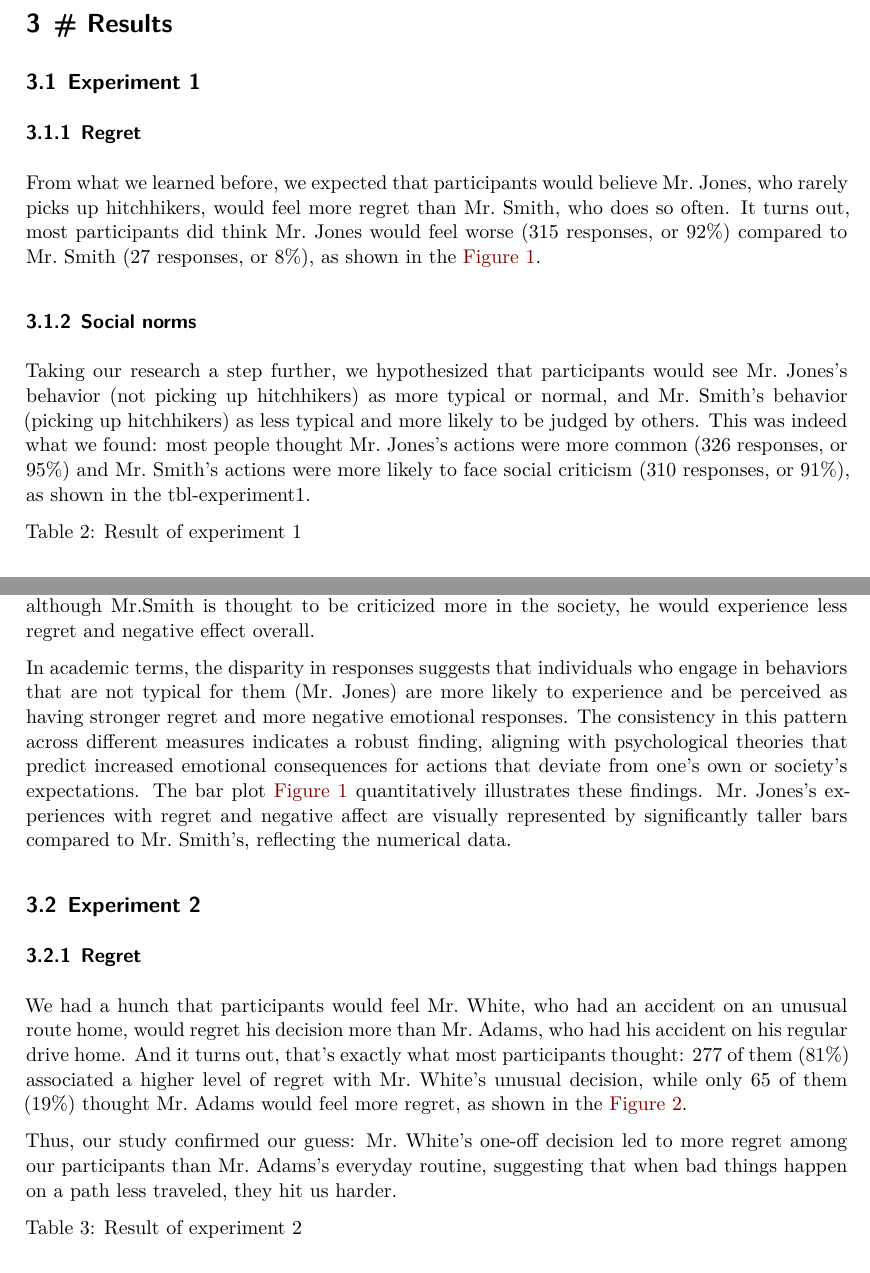
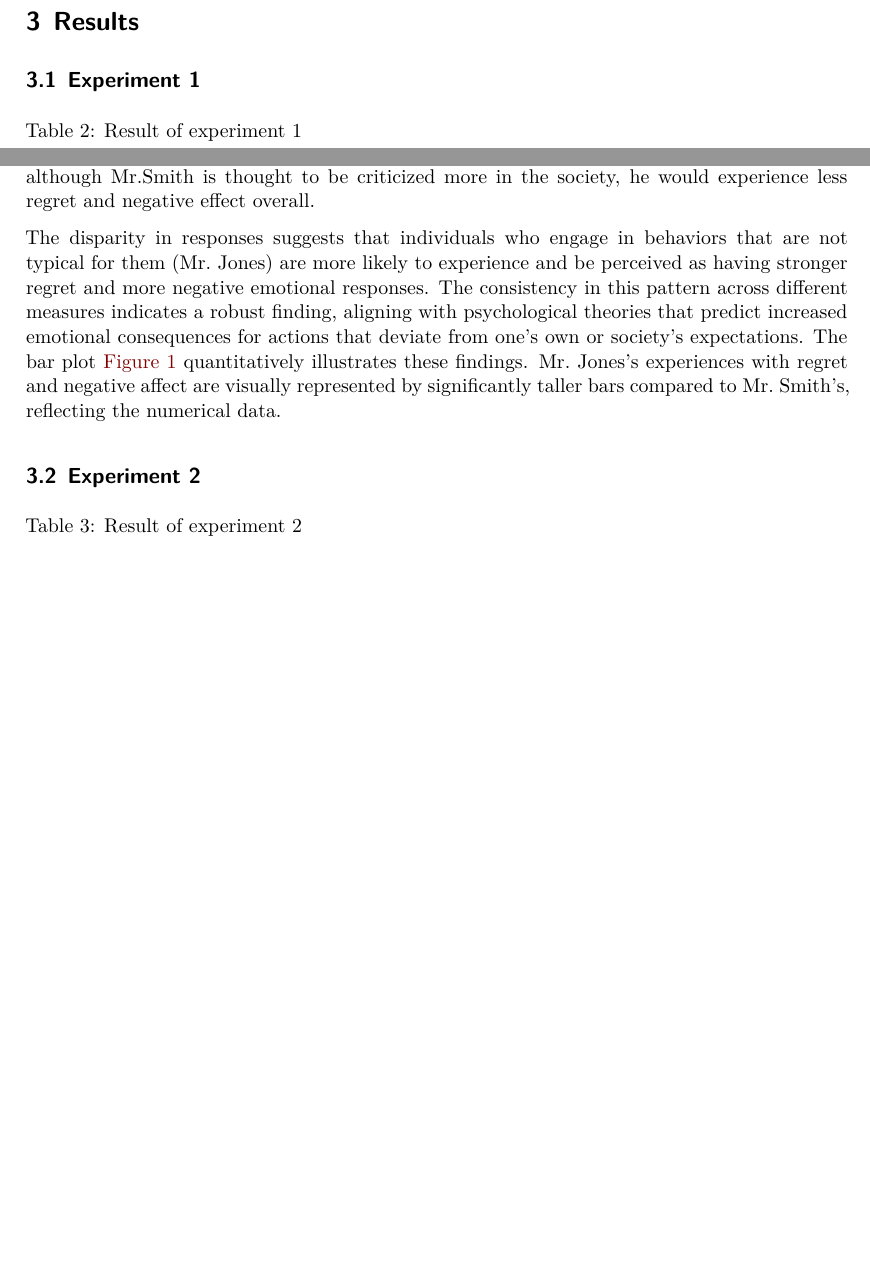
Before and after one commit to iJustinn/Effect_of_Charter_Schools_on_School_Segregation, a Quarto document (outputs/paper/paper.qmd): two parts of pages 4 and 5 of 6 before the commit and two parts of pages 3 and 4 of 6 after it, joined at a grey line, cut so that both start at the same text, the shorter picture padded with empty space. Rendered offline with R 4.5, knitr and Pandoc in place of Quarto, then LaTeX, with nearby package versions.

Commit message:
result added

````diff
--- a/outputs/paper/paper.qmd
+++ b/outputs/paper/paper.qmd
@@ -98,18 +98,8 @@ example_kable
 ```
 
 
-
-# Results {#sec-res}
-=======
+# Results
 ## Experiment 1
-
-### Regret
-
-From what we learned before, we expected that participants would believe Mr. Jones, who rarely picks up hitchhikers, would feel more regret than Mr. Smith, who does so often. It turns out, most participants did think Mr. Jones would feel worse (315 responses, or 92%) compared to Mr. Smith (27 responses, or 8%), as shown in the @fig-experiment1bar.
-
-### Social norms
-
-Taking our research a step further, we hypothesized that participants would see Mr. Jones's behavior (not picking up hitchhikers) as more typical or normal, and Mr. Smith's behavior (picking up hitchhikers) as less typical and more likely to be judged by others. This was indeed what we found: most people thought Mr. Jones's actions were more common (326 responses, or 95%) and Mr. Smith's actions were more likely to face social criticism (310 responses, or 91%), as shown in the tbl-experiment1.
 
 ```{r}
 #| message: false
@@ -203,15 +193,9 @@ ggplot(data_long, aes(x = Category, y = Percentage, fill = Condition)) +
 @tbl-experiment1 and @fig-experiment1bar display results from experiment 1. Mr. Jones, who performs an action that is an exception to his routine, reports a higher regret level of 92.1%. Most participants rated Mr.Jones' behavior to be more common (descriptive) as he never gave ride to hitchhiker (95.3) and therefore to be less criticized (injunctive) by the society (9.4%). Mr.Jones is thought to experience more negative feelings about the decision made that day combining previous answers to the two social norms (92.7%). Mr.Smith, associated with routine behavior, shows markedly lower levels in these aspects, participants rated 7.9%, 4.7%, 90.6% and 7.3% for regret, descriptive social norm, injunctive social norm, and negative effect respectively. Indicating that although Mr.Smith is thought to be criticized more in the society, he would experience less regret and negative effect overall.
 
 
-In academic terms, the disparity in responses suggests that individuals who engage in behaviors that are not typical for them (Mr. Jones) are more likely to experience and be perceived as having stronger regret and more negative emotional responses. The consistency in this pattern across different measures indicates a robust finding, aligning with psychological theories that predict increased emotional consequences for actions that deviate from one's own or society's expectations. The bar plot @fig-experiment1bar quantitatively illustrates these findings. Mr. Jones's experiences with regret and negative affect are visually represented by significantly taller bars compared to Mr. Smith's, reflecting the numerical data.
+The disparity in responses suggests that individuals who engage in behaviors that are not typical for them (Mr. Jones) are more likely to experience and be perceived as having stronger regret and more negative emotional responses. The consistency in this pattern across different measures indicates a robust finding, aligning with psychological theories that predict increased emotional consequences for actions that deviate from one's own or society's expectations. The bar plot @fig-experiment1bar quantitatively illustrates these findings. Mr. Jones's experiences with regret and negative affect are visually represented by significantly taller bars compared to Mr. Smith's, reflecting the numerical data.
 
 ## Experiment 2
-
-### Regret
-
-We had a hunch that participants would feel Mr. White, who had an accident on an unusual route home, would regret his decision more than Mr. Adams, who had his accident on his regular drive home. And it turns out, that's exactly what most participants thought: 277 of them (81%) associated a higher level of regret with Mr. White's unusual decision, while only 65 of them (19%) thought Mr. Adams would feel more regret, as shown in the @fig-experiment2bar.
-
-Thus, our study confirmed our guess: Mr. White's one-off decision led to more regret among our participants than Mr. Adams's everyday routine, suggesting that when bad things happen on a path less traveled, they hit us harder.
 
 ```{r}
 #| message: false
````
